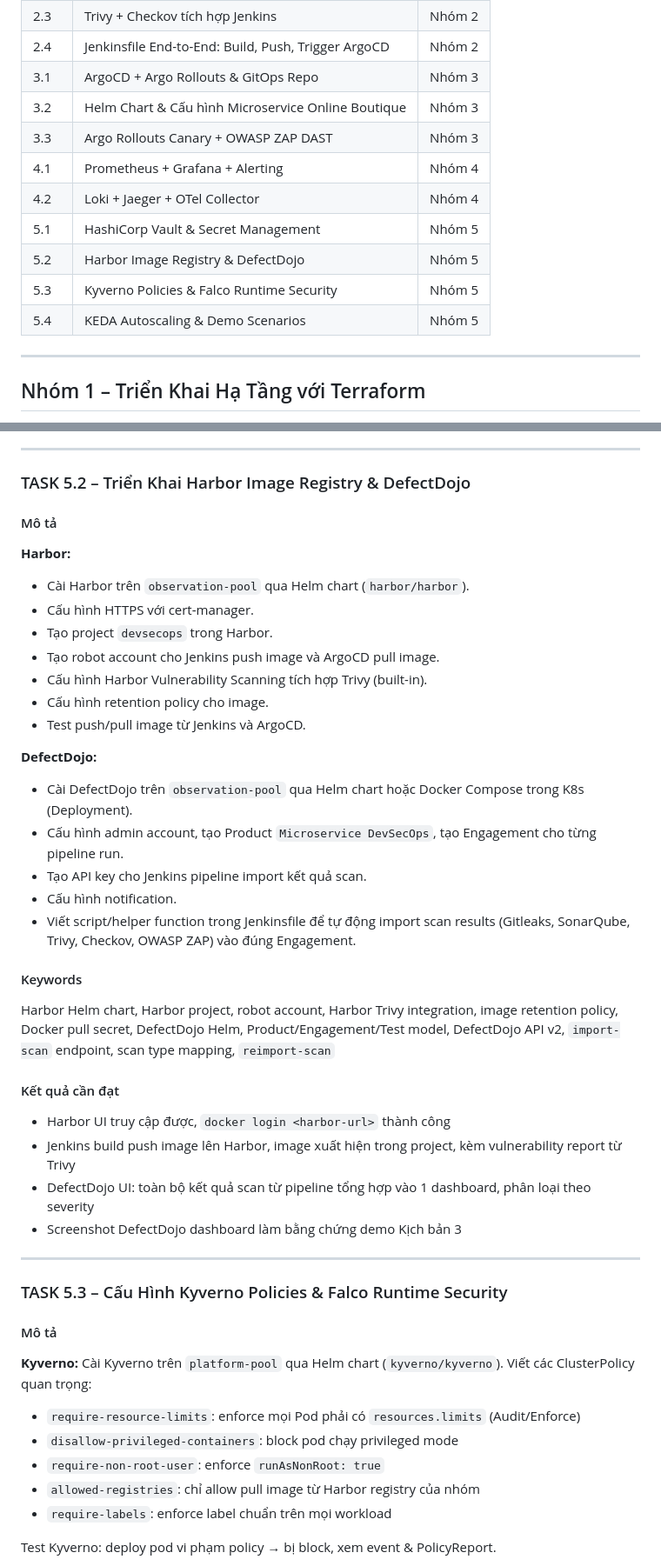
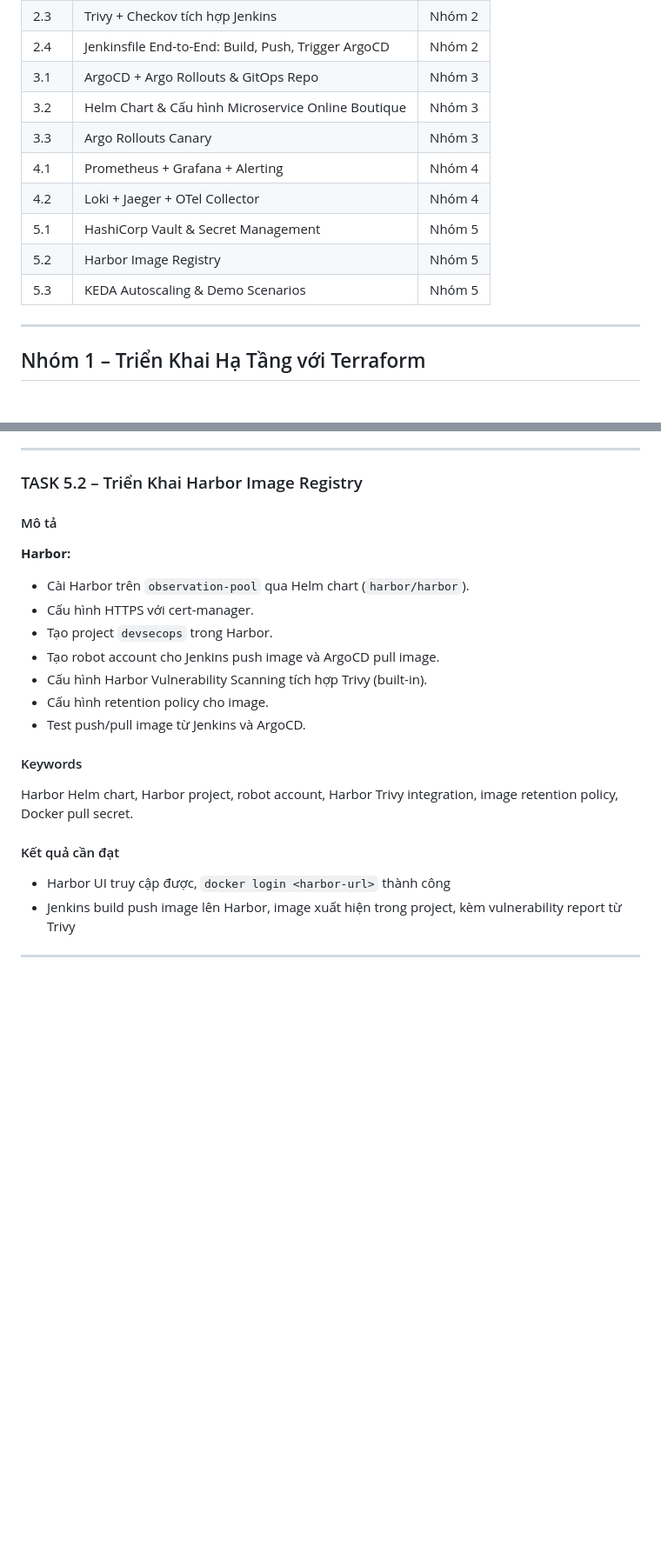
Before and after one commit to nqvuong23/NT548-DevSecOps-Project, a Markdown page: README.md, 2 parts joined by grey strips. Shown: that part at 87% size. Drawn GitHub-style; blank space fills up the shorter version.

```diff
--- a/README.md
+++ b/README.md
@@ -323,13 +301,12 @@ Toàn bộ URL của các dịch vụ (Jenkins, SonarQube, ArgoCD, Grafana...)
 | 2.4  | Jenkinsfile End-to-End: Build, Push, Trigger ArgoCD | Nhóm 2 |
 | 3.1  | ArgoCD + Argo Rollouts & GitOps Repo                | Nhóm 3 |
 | 3.2  | Helm Chart & Cấu hình Microservice Online Boutique  | Nhóm 3 |
-| 3.3  | Argo Rollouts Canary + OWASP ZAP DAST               | Nhóm 3 |
+| 3.3  | Argo Rollouts Canary                                | Nhóm 3 |
 | 4.1  | Prometheus + Grafana + Alerting                     | Nhóm 4 |
 | 4.2  | Loki + Jaeger + OTel Collector                      | Nhóm 4 |
 | 5.1  | HashiCorp Vault & Secret Management                 | Nhóm 5 |
-| 5.2  | Harbor Image Registry & DefectDojo                  | Nhóm 5 |
-| 5.3  | Kyverno Policies & Falco Runtime Security           | Nhóm 5 |
-| 5.4  | KEDA Autoscaling & Demo Scenarios                   | Nhóm 5 |
+| 5.2  | Harbor Image Registry                               | Nhóm 5 |
+| 5.3  | KEDA Autoscaling & Demo Scenarios                   | Nhóm 5 |
 
 ---
 
@@ -755,7 +722,7 @@ Vault Helm chart, Vault Standalone, GCP KMS auto-unseal, `vault operator init`,
 
 ---
 
-### TASK 5.2 – Triển Khai Harbor Image Registry & DefectDojo
+### TASK 5.2 – Triển Khai Harbor Image Registry
 
 #### Mô tả
 
@@ -769,38 +736,14 @@ Vault Helm chart, Vault Standalone, GCP KMS auto-unseal, `vault operator init`,
 - Cấu hình retention policy cho image.
 - Test push/pull image từ Jenkins và ArgoCD.
 
-**DefectDojo:**
-
-- Cài DefectDojo trên `observation-pool` qua Helm chart hoặc Docker Compose trong K8s (Deployment).
-- Cấu hình admin account, tạo Product `Microservice DevSecOps`, tạo Engagement cho từng pipeline run.
-- Tạo API key cho Jenkins pipeline import kết quả scan.
-- Cấu hình notification.
-- Viết script/helper function trong Jenkinsfile để tự động import scan results (Gitleaks, SonarQube, Trivy, Checkov, OWASP ZAP) vào đúng Engagement.
-
 #### Keywords
 
-Harbor Helm chart, Harbor project, robot account, Harbor Trivy integration, image retention policy, Docker pull secret, DefectDojo Helm, Product/Engagement/Test model, DefectDojo API v2, `import-scan` endpoint, scan type mapping, `reimport-scan`
+Harbor Helm chart, Harbor project, robot account, Harbor Trivy integration, image retention policy, Docker pull secret.
 
 #### Kết quả cần đạt
 
 - Harbor UI truy cập được, `docker login <harbor-url>` thành công
 - Jenkins build push image lên Harbor, image xuất hiện trong project, kèm vulnerability report từ Trivy
-- DefectDojo UI: toàn bộ kết quả scan từ pipeline tổng hợp vào 1 dashboard, phân loại theo severity
-- Screenshot DefectDojo dashboard làm bằng chứng demo Kịch bản 3
 
 ---
 
-### TASK 5.3 – Cấu Hình Kyverno Policies & Falco Runtime Security
-
-#### Mô tả
-
-**Kyverno:** Cài Kyverno trên `platform-pool` qua Helm chart (`kyverno/kyverno`). Viết các ClusterPolicy quan trọng:
-
-- `require-resource-limits`: enforce mọi Pod phải có `resources.limits` (Audit/Enforce)
-- `disallow-privileged-containers`: block pod chạy privileged mode
-- `require-non-root-user`: enforce `runAsNonRoot: true`
-- `allowed-registries`: chỉ allow pull image từ Harbor registry của nhóm
-- `require-labels`: enforce label chuẩn trên mọi workload
-
-Test Kyverno: deploy pod vi phạm policy → bị block, xem event & PolicyReport.
-
```
Also changed, not shown: other parts of README.md (+15 -94 lines), pipeline_v1.png (renamed from devsecops_pipeline.png), pipeline_v2.png (added).
